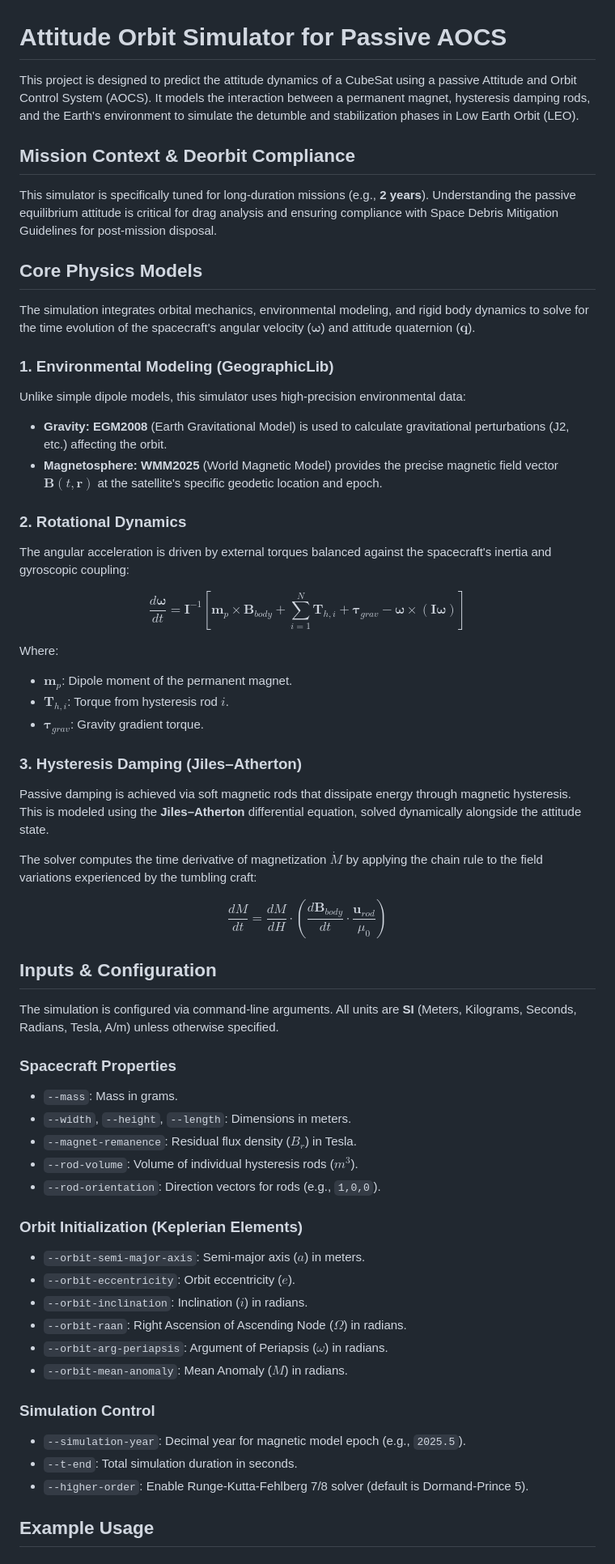
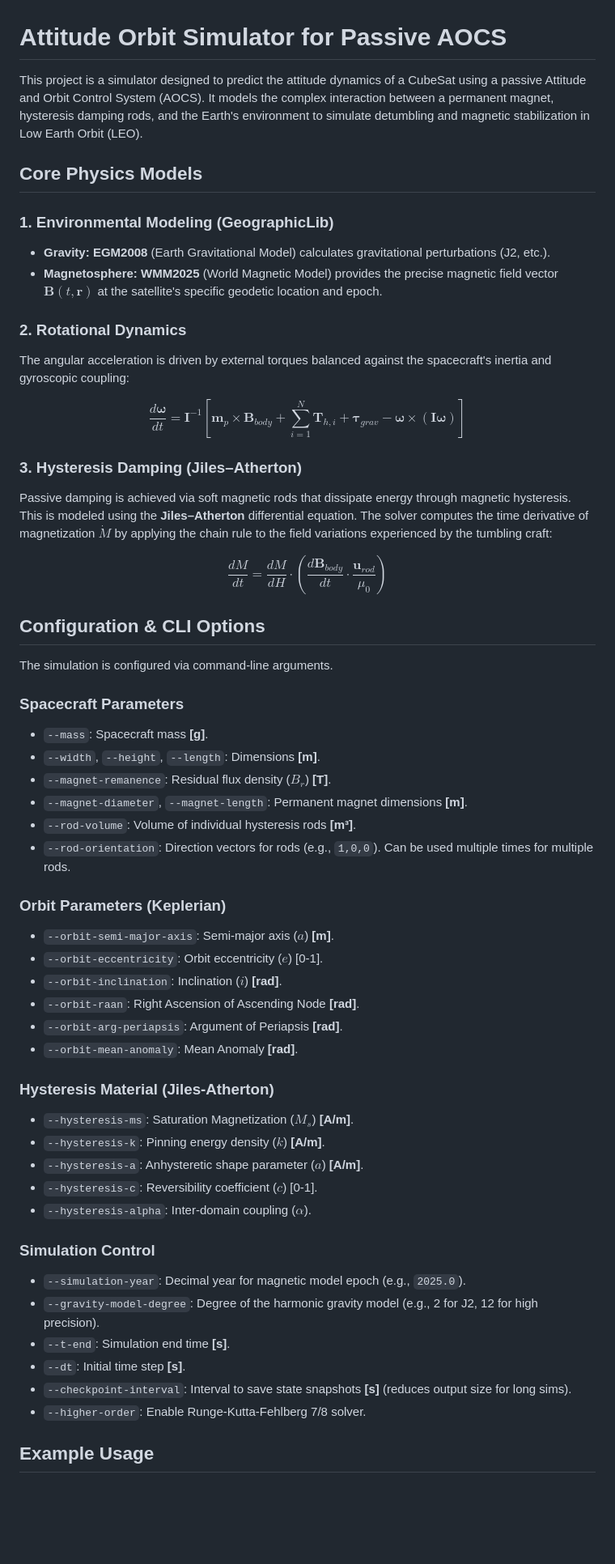
Before and after one commit to circumscriptor/attitude_orbit_simulator, a Markdown page: README.md, the part around the change printed below. Shown: that part at 81% size. Drawn GitHub-style; blank space fills up the shorter version.

```diff
--- a/README.md
+++ b/README.md
@@ -1,18 +1,11 @@
 # Attitude Orbit Simulator for Passive AOCS
 
-This project is designed to predict the attitude dynamics of a CubeSat using a passive Attitude and Orbit Control System (AOCS). It models the interaction between a permanent magnet, hysteresis damping rods, and the Earth's environment to simulate the detumble and stabilization phases in Low Earth Orbit (LEO).
-
-## Mission Context & Deorbit Compliance
-
-This simulator is specifically tuned for long-duration missions (e.g., **2 years**). Understanding the passive equilibrium attitude is critical for drag analysis and ensuring compliance with Space Debris Mitigation Guidelines for post-mission disposal.
+This project is a simulator designed to predict the attitude dynamics of a CubeSat using a passive Attitude and Orbit Control System (AOCS). It models the complex interaction between a permanent magnet, hysteresis damping rods, and the Earth's environment to simulate detumbling and magnetic stabilization in Low Earth Orbit (LEO).
 
 ## Core Physics Models
 
-The simulation integrates orbital mechanics, environmental modeling, and rigid body dynamics to solve for the time evolution of the spacecraft's angular velocity ($\boldsymbol{\omega}$) and attitude quaternion ($\mathbf{q}$).
-
 ### 1. Environmental Modeling (GeographicLib)
-Unlike simple dipole models, this simulator uses high-precision environmental data:
-*   **Gravity:** **EGM2008** (Earth Gravitational Model) is used to calculate gravitational perturbations (J2, etc.) affecting the orbit.
+*   **Gravity:** **EGM2008** (Earth Gravitational Model) calculates gravitational perturbations (J2, etc.).
 *   **Magnetosphere:** **WMM2025** (World Magnetic Model) provides the precise magnetic field vector $\mathbf{B}(t, \mathbf{r})$ at the satellite's specific geodetic location and epoch.
 
 ### 2. Rotational Dynamics
@@ -22,43 +15,47 @@ $$
 \frac{d\boldsymbol{\omega}}{dt} = \mathbf{I}^{-1} \left[ \mathbf{m}_p \times \mathbf{B}_{body} + \sum_{i=1}^{N} \mathbf{T}_{h,i} + \boldsymbol{\tau}_{grav} - \boldsymbol{\omega} \times (\mathbf{I}\boldsymbol{\omega}) \right]
 $$
 
-Where:
-*   $\mathbf{m}_p$: Dipole moment of the permanent magnet.
-*   $\mathbf{T}_{h,i}$: Torque from hysteresis rod $i$.
-*   $\boldsymbol{\tau}_{grav}$: Gravity gradient torque.
-
 ### 3. Hysteresis Damping (Jiles–Atherton)
-Passive damping is achieved via soft magnetic rods that dissipate energy through magnetic hysteresis. This is modeled using the **Jiles–Atherton** differential equation, solved dynamically alongside the attitude state.
-
-The solver computes the time derivative of magnetization $\dot{M}$ by applying the chain rule to the field variations experienced by the tumbling craft:
+Passive damping is achieved via soft magnetic rods that dissipate energy through magnetic hysteresis. This is modeled using the **Jiles–Atherton** differential equation. The solver computes the time derivative of magnetization $\dot{M}$ by applying the chain rule to the field variations experienced by the tumbling craft:
 
 $$
 \frac{dM}{dt} = \frac{dM}{dH} \cdot \left( \frac{d\mathbf{B}_{body}}{dt} \cdot \frac{\mathbf{u}_{rod}}{\mu_0} \right)
 $$
 
-## Inputs & Configuration
+## Configuration & CLI Options
 
-The simulation is configured via command-line arguments. All units are **SI** (Meters, Kilograms, Seconds, Radians, Tesla, A/m) unless otherwise specified.
+The simulation is configured via command-line arguments.
 
-### Spacecraft Properties
-*   `--mass`: Mass in grams.
-*   `--width`, `--height`, `--length`: Dimensions in meters.
-*   `--magnet-remanence`: Residual flux density ($B_r$) in Tesla.
-*   `--rod-volume`: Volume of individual hysteresis rods ($m^3$).
-*   `--rod-orientation`: Direction vectors for rods (e.g., `1,0,0`).
+### Spacecraft Parameters
+*   `--mass`: Spacecraft mass **[g]**.
+*   `--width`, `--height`, `--length`: Dimensions **[m]**.
+*   `--magnet-remanence`: Residual flux density ($B_r$) **[T]**.
+*   `--magnet-diameter`, `--magnet-length`: Permanent magnet dimensions **[m]**.
+*   `--rod-volume`: Volume of individual hysteresis rods **[m³]**.
+*   `--rod-orientation`: Direction vectors for rods (e.g., `1,0,0`). Can be used multiple times for multiple rods.
 
-### Orbit Initialization (Keplerian Elements)
-*   `--orbit-semi-major-axis`: Semi-major axis ($a$) in meters.
-*   `--orbit-eccentricity`: Orbit eccentricity ($e$).
-*   `--orbit-inclination`: Inclination ($i$) in radians.
-*   `--orbit-raan`: Right Ascension of Ascending Node ($\Omega$) in radians.
-*   `--orbit-arg-periapsis`: Argument of Periapsis ($\omega$) in radians.
-*   `--orbit-mean-anomaly`: Mean Anomaly ($M$) in radians.
+### Orbit Parameters (Keplerian)
+*   `--orbit-semi-major-axis`: Semi-major axis ($a$) **[m]**.
+*   `--orbit-eccentricity`: Orbit eccentricity ($e$) [0-1].
+*   `--orbit-inclination`: Inclination ($i$) **[rad]**.
+*   `--orbit-raan`: Right Ascension of Ascending Node **[rad]**.
+*   `--orbit-arg-periapsis`: Argument of Periapsis **[rad]**.
+*   `--orbit-mean-anomaly`: Mean Anomaly **[rad]**.
+
+### Hysteresis Material (Jiles-Atherton)
+*   `--hysteresis-ms`: Saturation Magnetization ($M_s$) **[A/m]**.
+*   `--hysteresis-k`: Pinning energy density ($k$) **[A/m]**.
+*   `--hysteresis-a`: Anhysteretic shape parameter ($a$) **[A/m]**.
+*   `--hysteresis-c`: Reversibility coefficient ($c$) [0-1].
+*   `--hysteresis-alpha`: Inter-domain coupling ($\alpha$).
 
 ### Simulation Control
-*   `--simulation-year`: Decimal year for magnetic model epoch (e.g., `2025.5`).
-*   `--t-end`: Total simulation duration in seconds.
-*   `--higher-order`: Enable Runge-Kutta-Fehlberg 7/8 solver (default is Dormand-Prince 5).
+*   `--simulation-year`: Decimal year for magnetic model epoch (e.g., `2025.0`).
+*   `--gravity-model-degree`: Degree of the harmonic gravity model (e.g., 2 for J2, 12 for high precision).
+*   `--t-end`: Simulation end time **[s]**.
+*   `--dt`: Initial time step **[s]**.
+*   `--checkpoint-interval`: Interval to save state snapshots **[s]** (reduces output size for long sims).
+*   `--higher-order`: Enable Runge-Kutta-Fehlberg 7/8 solver.
 
 ## Example Usage
 
```
Also changed, not shown: other parts of README.md (+50 -30 lines), results/sim_2y_curve.png (added), results/sim_omega_2y.png (added), results/sim_omega_2y_6w.png, 1 other file.
